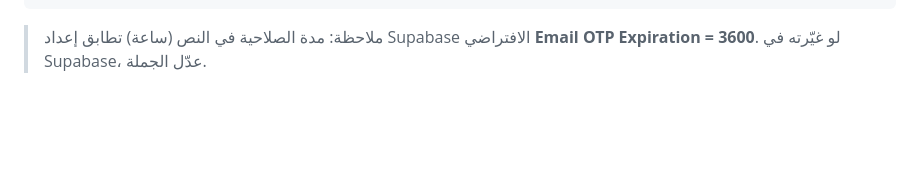
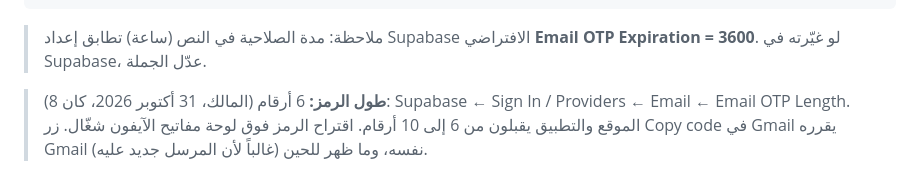
Before and after one commit to wsoollink/Wsool, a Markdown page: docs/supabase-email-templates.md, the part around the change. GitHub-like rendering; blank space fills up the shorter version.

Commit message:
Docs: login code is now 6 digits
Co-Authored-By: Claude Opus 5.5 <noreply@anthropic.com>
Claude-Session: https://claude.ai/code/session_017GK3P7Sj6kUfWTjJMdPhzV

```diff
--- a/docs/supabase-email-templates.md
+++ b/docs/supabase-email-templates.md
@@ -50,3 +50,7 @@
 
 > ملاحظة: مدة الصلاحية في النص (ساعة) تطابق إعداد Supabase الافتراضي **Email OTP Expiration = 3600**.
 > لو غيّرته في Supabase، عدّل الجملة.
+
+> **طول الرمز:** 6 أرقام (المالك، 31 أكتوبر 2026، كان 8): Supabase ← Sign In / Providers ← Email ← Email OTP Length.
+> الموقع والتطبيق يقبلون من 6 إلى 10 أرقام. اقتراح الرمز فوق لوحة مفاتيح الآيفون شغّال. زر Copy code في Gmail يقرره Gmail
+> نفسه، وما ظهر للحين (غالباً لأن المرسل جديد عليه).
```
Also changed, not shown: CLAUDE.md (+1 -1 lines).
